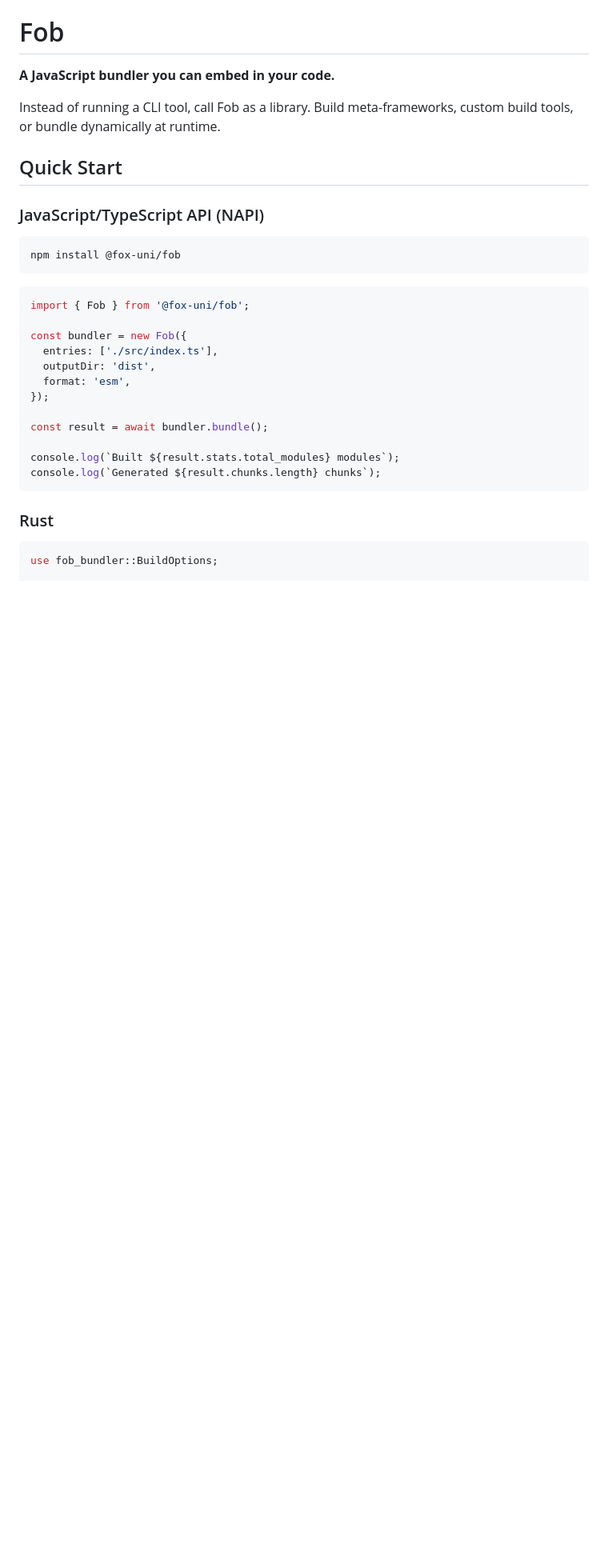
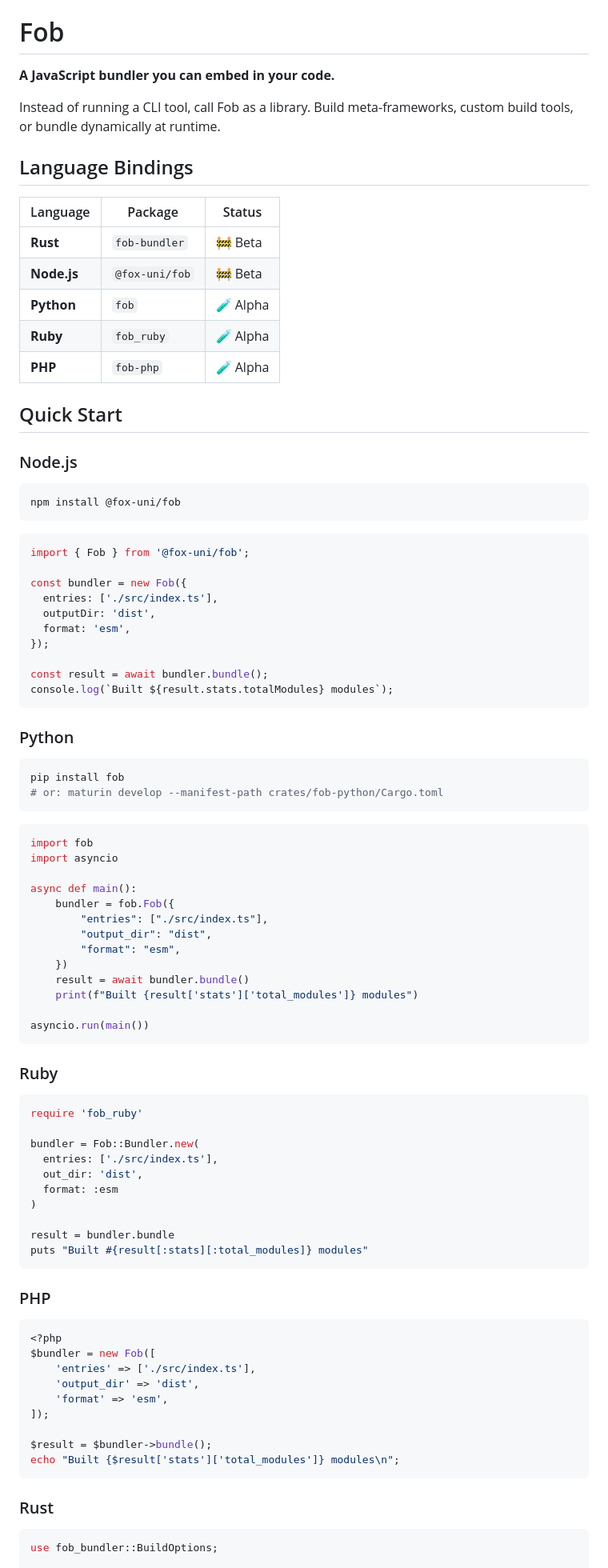
Before and after one commit to foxworth-uni/fob, a Markdown page: README.md, the part around the change printed below. Shown: that part at 80% size. Rendered like a GitHub page; blank space fills up the shorter version.

````diff
--- a/README.md
+++ b/README.md
@@ -4,15 +4,25 @@
 
 Instead of running a CLI tool, call Fob as a library. Build meta-frameworks, custom build tools, or bundle dynamically at runtime.
 
+## Language Bindings
+
+| Language | Package | Status |
+|----------|---------|--------|
+| **Rust** | `fob-bundler` | 🚧 Beta |
+| **Node.js** | `@fox-uni/fob` | 🚧 Beta |
+| **Python** | `fob` | 🧪 Alpha |
+| **Ruby** | `fob_ruby` | 🧪 Alpha |
+| **PHP** | `fob-php` | 🧪 Alpha |
+
 ## Quick Start
 
-### JavaScript/TypeScript API (NAPI)
+### Node.js
 
 ```bash
 npm install @fox-uni/fob
 ```
 
-```typescript
+```javascript
 import { Fob } from '@fox-uni/fob';
 
 const bundler = new Fob({
@@ -22,9 +32,59 @@ const bundler = new Fob({
 });
 
 const result = await bundler.bundle();
+console.log(`Built ${result.stats.totalModules} modules`);
+```
 
-console.log(`Built ${result.stats.total_modules} modules`);
-console.log(`Generated ${result.chunks.length} chunks`);
+### Python
+
+```bash
+pip install fob
+# or: maturin develop --manifest-path crates/fob-python/Cargo.toml
+```
+
+```python
+import fob
+import asyncio
+
+async def main():
+    bundler = fob.Fob({
+        "entries": ["./src/index.ts"],
+        "output_dir": "dist",
+        "format": "esm",
+    })
+    result = await bundler.bundle()
+    print(f"Built {result['stats']['total_modules']} modules")
+
+asyncio.run(main())
+```
+
+### Ruby
+
+```ruby
+require 'fob_ruby'
+
+bundler = Fob::Bundler.new(
+  entries: ['./src/index.ts'],
+  out_dir: 'dist',
+  format: :esm
+)
+
+result = bundler.bundle
+puts "Built #{result[:stats][:total_modules]} modules"
+```
+
+### PHP
+
+```php
+<?php
+$bundler = new Fob([
+    'entries' => ['./src/index.ts'],
+    'output_dir' => 'dist',
+    'format' => 'esm',
+]);
+
+$result = $bundler->bundle();
+echo "Built {$result['stats']['total_modules']} modules\n";
 ```
 
 ### Rust
````
Also changed, not shown: other parts of README.md (+98 -98 lines).
